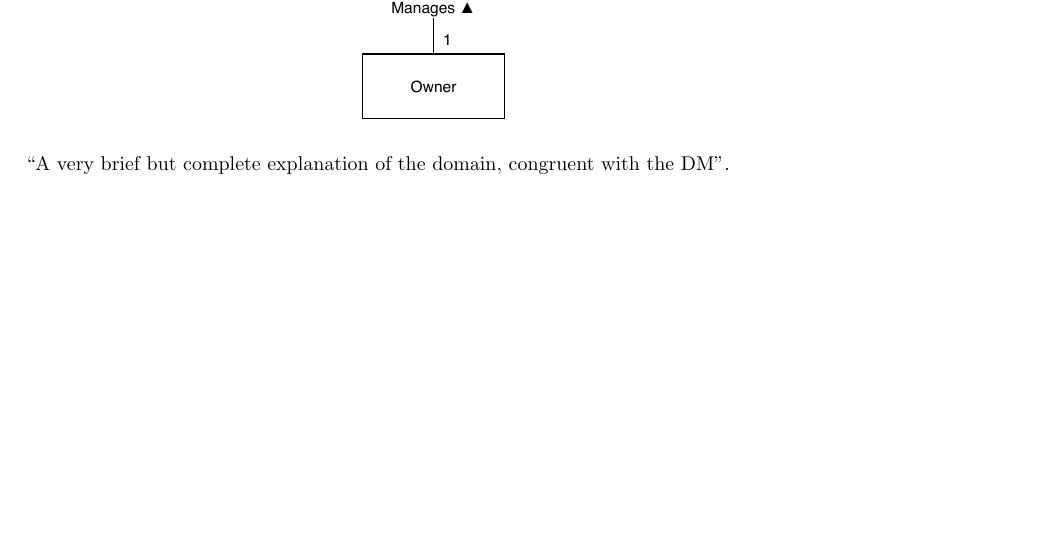
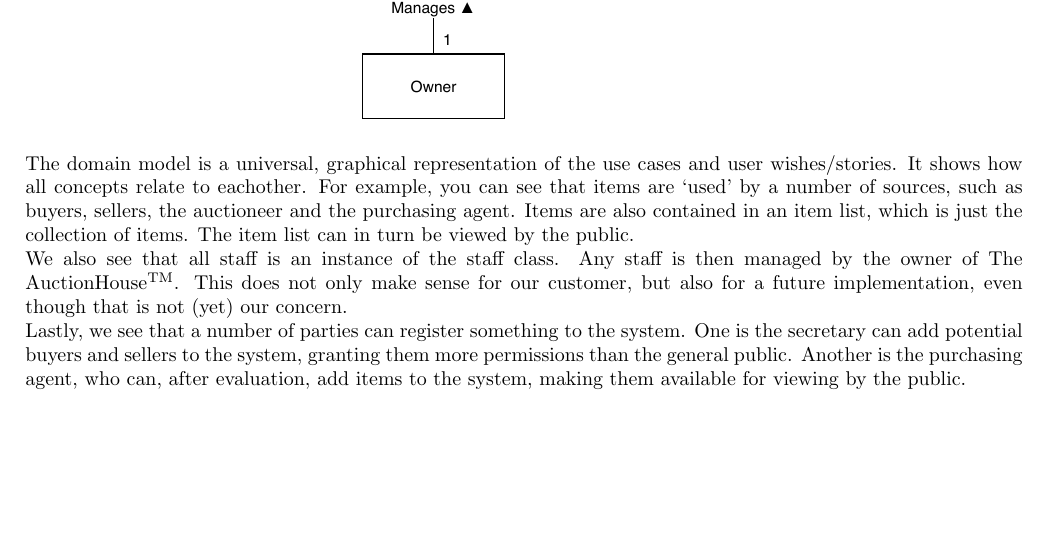
Before and after one commit to RobbinDG/PASD-iterations, a LaTeX document (report.tex): part of page 7 of 7 before the commit and part of page 7 of 8 after it, cut so that both start at the same text, the shorter picture padded with empty space. Compiled offline with pdfLaTeX.

Commit message:
Added domain model description

```diff
--- a/report.tex
+++ b/report.tex
@@ -194,7 +194,9 @@ To visualize this, we made a diagram. This diagram is a ``power tree'' that show
 	\centering
 	\includegraphics[scale=.9]{domainmodel.pdf}
 \end{figure}
-``A very brief but complete explanation of the domain, congruent with the DM''.
+The domain model is a universal, graphical representation of the use cases and user wishes/stories. It shows how all concepts relate to eachother. For example, you can see that items are `used' by a number of sources, such as buyers, sellers, the auctioneer and the purchasing agent. Items are also contained in an item list, which is just the collection of items. The item list can in turn be viewed by the public.\\
+We also see that all staff is an instance of the staff class. Any staff is then managed by the owner of The AuctionHouse\textsuperscript{TM}. This does not only make sense for our customer, but also for a future implementation, even though that is not (yet) our concern.\\
+Lastly, we see that a number of parties can register something to the system. One is the secretary can add potential buyers and sellers to the system, granting them more permissions than the general public. Another is the purchasing agent, who can, after evaluation, add items to the system, making them available for viewing by the public.
 \section*{References}
 \section*{About Possible Implementation (optional)}
 
```
